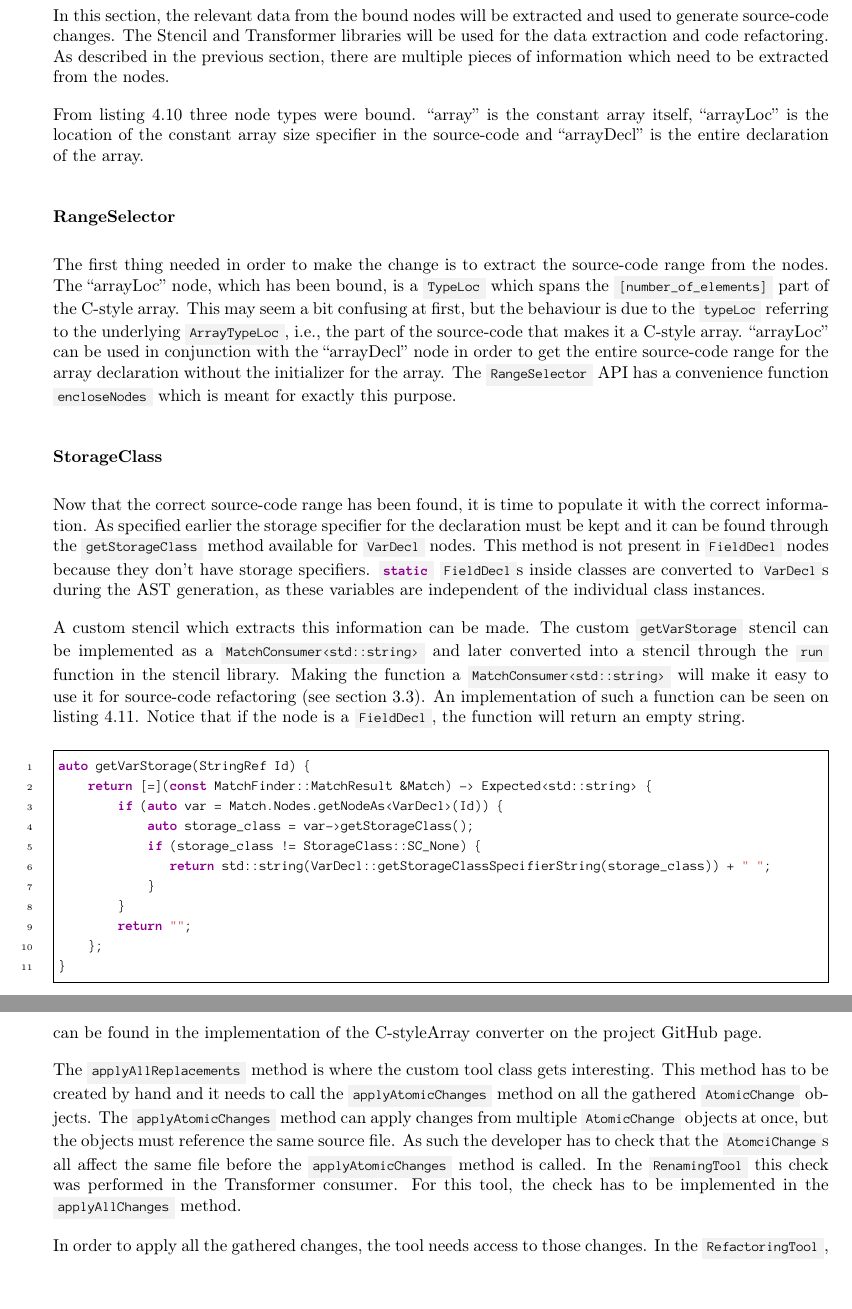
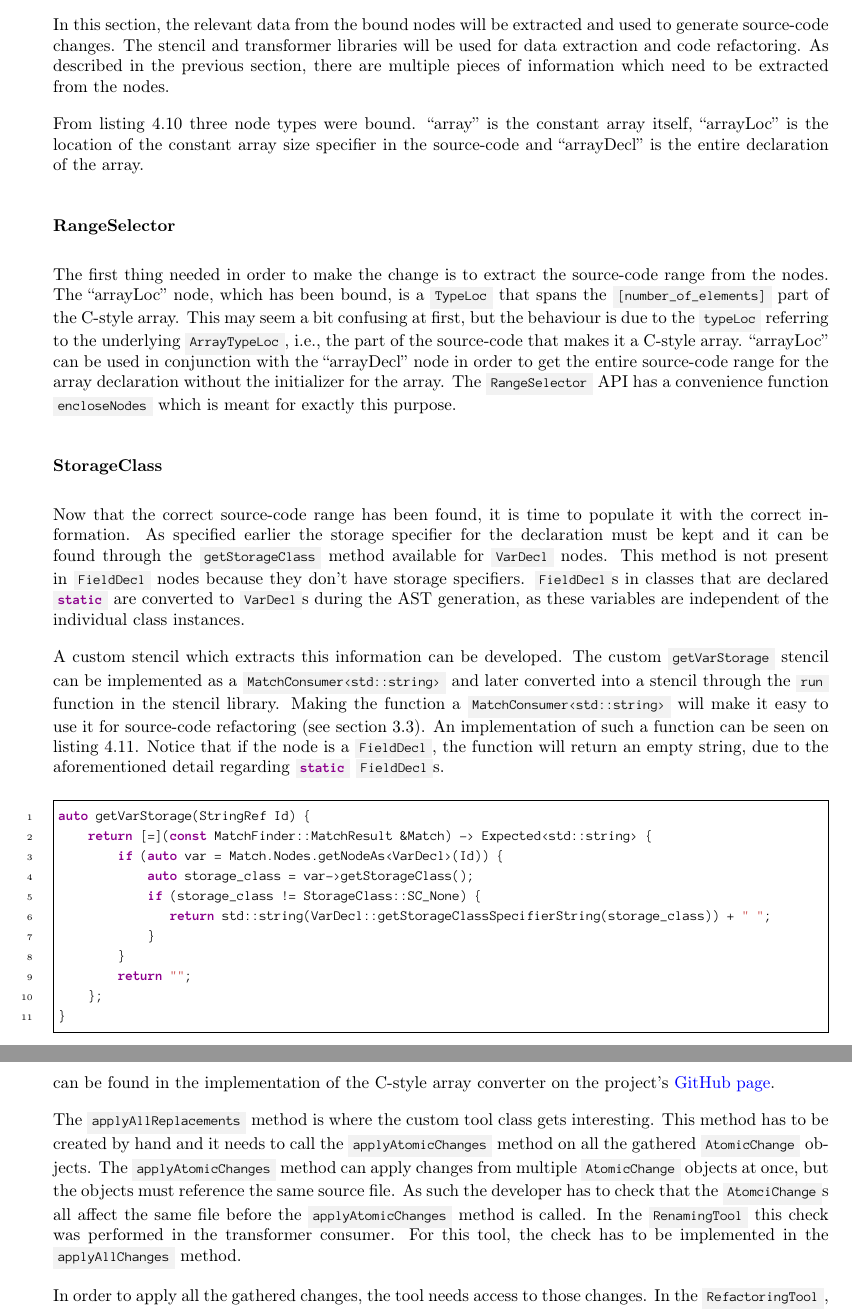
Before and after one commit to mortenhaahr/RD, a LaTeX thesis (report/main.tex, which reads report/085tool_examples/030cstyle_array.tex): two parts of pages 21 and 25 of 51, joined at a grey line, cut so that both start at the same text. Compiled offline with pdfLaTeX.

Commit message:
Done c-style array

```diff
--- a/report/085tool_examples/030cstyle_array.tex
+++ b/report/085tool_examples/030cstyle_array.tex
@@ -51,20 +54,21 @@ auto ConstArrayFinder =
 \subsection{Node data processing}
 
-In this section, the relevant data from the bound nodes will be extracted and used to generate source-code changes. The Stencil and Transformer libraries will be used for the data extraction and code refactoring.
+In this section, the relevant data from the bound nodes will be extracted and used to generate source-code changes. The stencil and transformer libraries will be used for data extraction and code refactoring.
 As described in the previous section, there are multiple pieces of information which need to be extracted from the nodes.
 
 From \cref{code:085tool_ex:CSMatcher} three node types were bound. ``array'' is the constant array itself, ``arrayLoc'' is the location of the constant array size specifier in the source-code and ``arrayDecl'' is the entire declaration of the array.
 
 \subsubsection*{RangeSelector}
-The first thing needed in order to make the change is to extract the source-code range from the nodes. The ``arrayLoc'' node, which has been bound, is a \cppinline{TypeLoc} which spans the \cppinline{[number_of_elements]} part of the C-style array.
+The first thing needed in order to make the change is to extract the source-code range from the nodes. The ``arrayLoc'' node, which has been bound, is a \cppinline{TypeLoc} that spans the \cppinline{[number_of_elements]} part of the C-style array.
 This may seem a bit confusing at first, but the behaviour is due to the \cppinline{typeLoc} referring to the underlying \cppinline{ArrayTypeLoc}, i.e., the part of the source-code that makes it a C-style array.
 ``arrayLoc'' can be used in conjunction with the ``arrayDecl'' node in order to get the entire source-code range for the array declaration without the initializer for the array. The \cppinline{RangeSelector} API has a convenience function \cppinline{encloseNodes} which is meant for exactly this purpose.
 
 \subsubsection*{StorageClass}
-Now that the correct source-code range has been found, it is time to populate it with the correct information. As specified earlier the storage specifier for the declaration must be kept and it can be found through the \cppinline{getStorageClass} method available for \cppinline{VarDecl} nodes. This method is not present in \cppinline{FieldDecl} nodes because they don't have storage specifiers. \cppinline{static} \cppinline{FieldDecl}s inside classes are converted to \cppinline{VarDecl}s during the AST generation, as these variables are independent of the individual class instances.
+Now that the correct source-code range has been found, it is time to populate it with the correct information. As specified earlier the storage specifier for the declaration must be kept and it can be found through the \cppinline{getStorageClass} method available for \cppinline{VarDecl} nodes. This method is not present in \cppinline{FieldDecl} nodes because they don't have storage specifiers.
+\cppinline{FieldDecl}s in classes that are declared \cppinline{static} are converted to \cppinline{VarDecl}s during the AST generation, as these variables are independent of the individual class instances.
 
-A custom stencil which extracts this information can be made. The custom \cppinline{getVarStorage} stencil can be implemented as a \cppinline{MatchConsumer<std::string>} and later converted into a stencil through the \cppinline{run} function in the stencil library. Making the function a \cppinline{MatchConsumer<std::string>} will make it easy to use it for source-code refactoring (see \cref{sec:080dev:tool_structure}). An implementation of such a function can be seen on \cref{code:085tool_ex:VarStorageString}.
-Notice that if the node is a \cppinline{FieldDecl}, the function will return an empty string.
+A custom stencil which extracts this information can be developed. The custom \cppinline{getVarStorage} stencil can be implemented as a \cppinline{MatchConsumer<std::string>} and later converted into a stencil through the \cppinline{run} function in the stencil library. Making the function a \cppinline{MatchConsumer<std::string>} will make it easy to use it for source-code refactoring (see \cref{sec:080dev:tool_structure}). An implementation of such a function can be seen on \cref{code:085tool_ex:VarStorageString}.
+Notice that if the node is a \cppinline{FieldDecl}, the function will return an empty string, due to the aforementioned detail regarding \cppinline{static} \cppinline{FieldDecl}s.
 
 \begin{listing}[H]
     \begin{cppcode}
@@ -213,10 +215,11 @@ The Renaming tool calls the \cppinline{runAndSave} method of the \cppinline{Refa
 This \cppinline{Rewriter} is what allows the tool to make source-code changes. With the created \cppinline{Rewriter} object, the \cppinline{RefactoringTool} calls the \cppinline{applyAllReplacements} and \cppinline{saveRewrittenFiles} methods. These methods will apply the \cppinline{Replacements} to the source-code and then save the rewritten source to disk. It is this behaviour that needs to be reimplemented for the \cppinline{AtomicChanges}.
 
-The creation of the \cppinline{Rewriter} class is identical between the implementation in the library and the custom version. This is the case because the \cppinline{Rewriter} is used solely to apply the changes and not to reason about the changes. The creation of the \cppinline{Rewriter} instance has thus been excluded from this report. It can be found in the implementation of the C-styleArray converter on the project GitHub page.
+The creation of the \cppinline{Rewriter} class is identical between the implementation in the library and the custom version. This is the case because the \cppinline{Rewriter} is used solely to apply the changes and not to reason about the changes. The creation of the \cppinline{Rewriter} instance has thus been excluded from this report. It can be found in the implementation of the C-style array converter on the project's
+\href{https://github.com/mortenhaahr/RD/blob/main/examples/c_style_array_converter/c_style_array_converter_tool.cpp}{GitHub page}.
 
 The \cppinline{applyAllReplacements} method is where the custom tool class gets interesting. This method has to be created by hand and it needs to call the \cppinline{applyAtomicChanges} method on all the gathered \cppinline{AtomicChange} objects. The \cppinline{applyAtomicChanges} method can apply changes from multiple \cppinline{AtomicChange} objects at once, but the objects must reference the same source file.
 As such the developer has to check that the \cppinline{AtomciChange}s all affect the same file before the \cppinline{applyAtomicChanges} method is called.
-In the \cppinline{RenamingTool} this check was performed in the Transformer consumer.
+In the \cppinline{RenamingTool} this check was performed in the transformer consumer.
 For this tool, the check has to be implemented in the \cppinline{applyAllChanges} method.
 
 In order to apply all the gathered changes, the tool needs access to those changes. In the \cppinline{RefactoringTool}, the \cppinline{Replacements} container was a part of the tool instance. This part will be copied into the custom tool, so it contains an instance of the vector of \cppinline{AtomicChange} objects.
```
Also changed, not shown: report/085tool_examples/030cstyle_array.tex (25 more changed lines).
